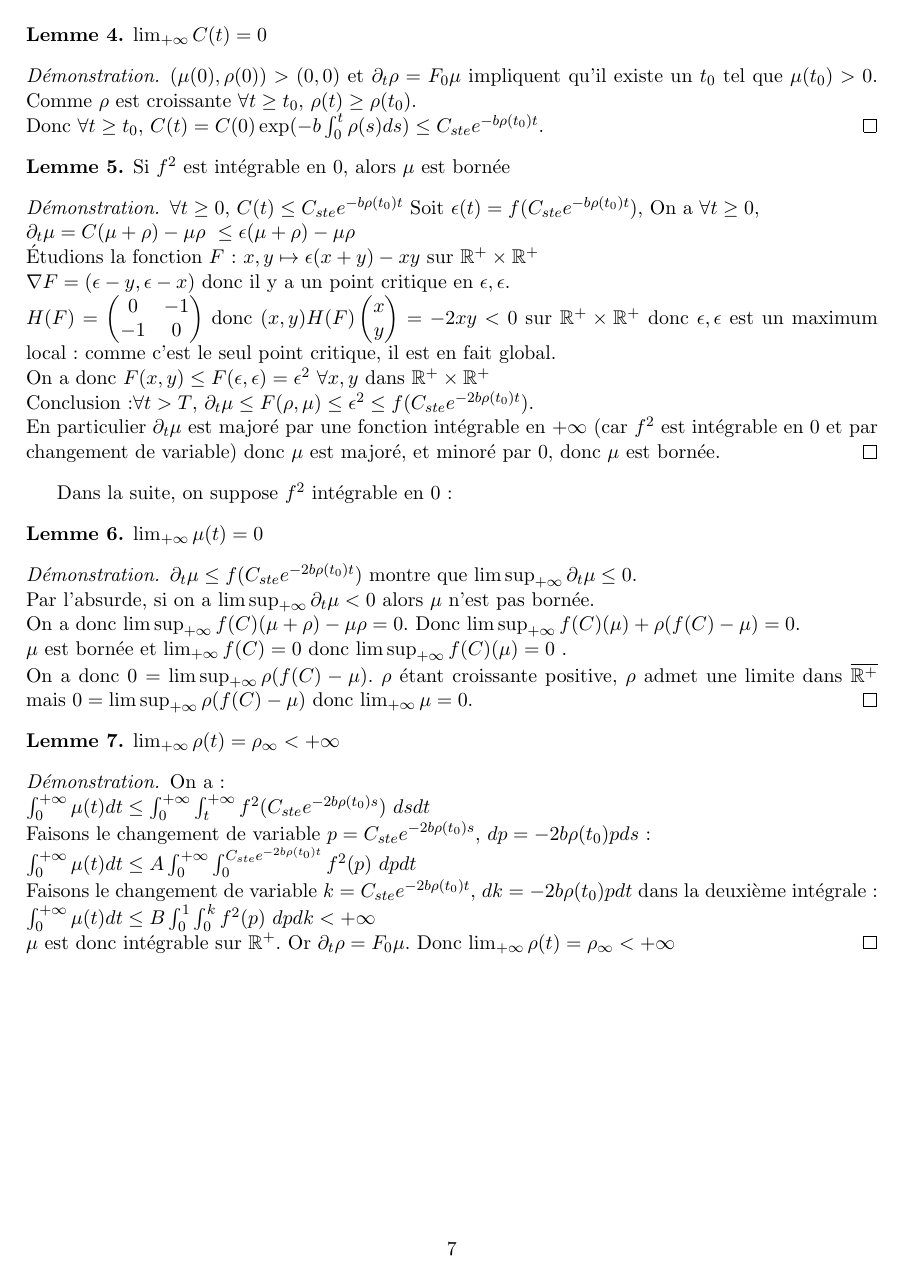
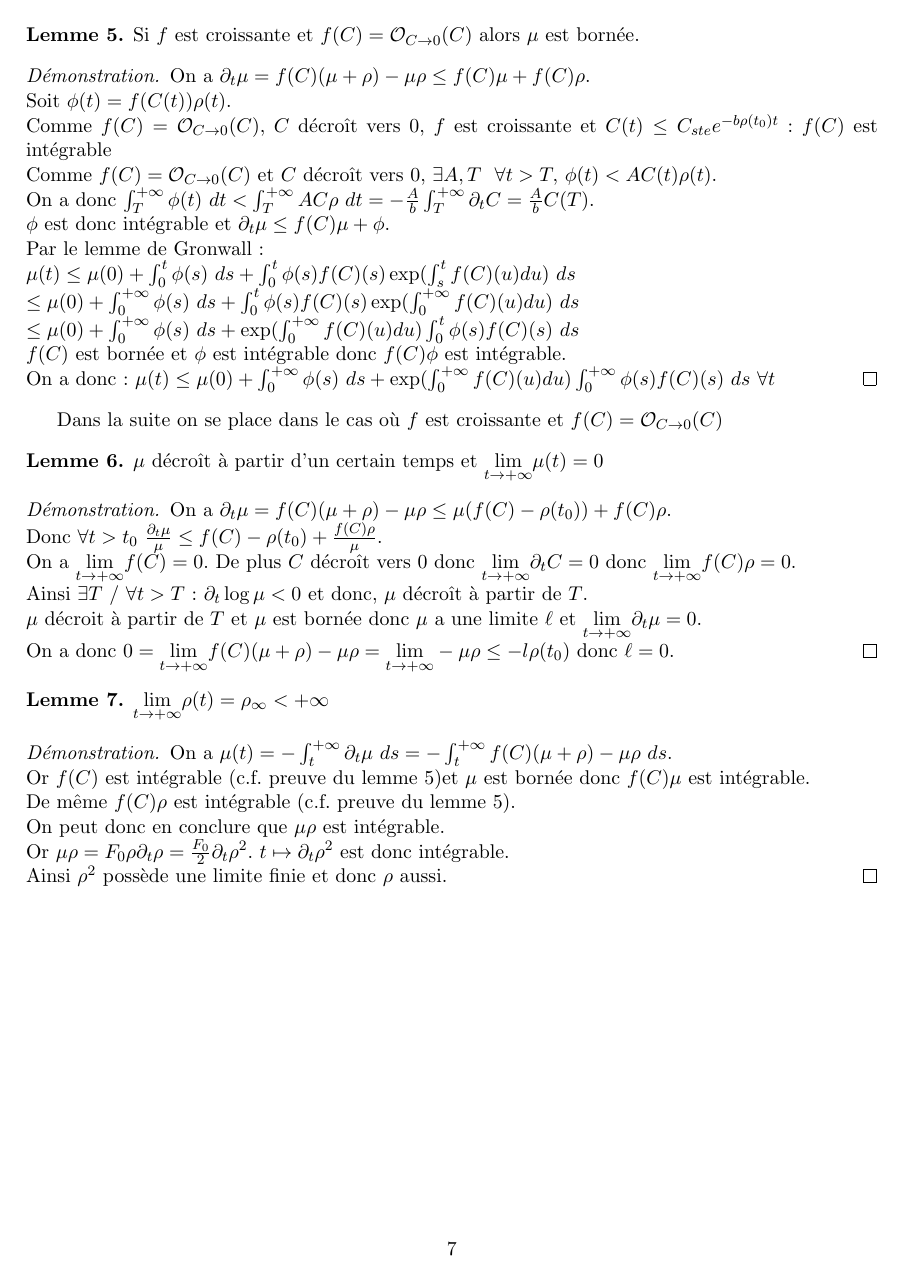
Before and after one commit to liamtoran/MushroomPDEs, a LaTeX document (rapport.tex, which reads rapport-aux/mupositifedo.tex): page 7 of 14. Compiled offline with pdfLaTeX.

Commit message:
Correction des preuves 5 6 et 7, l'ancienne etait fausse...

```diff
--- a/rapport-aux/mupositifedo.tex
+++ b/rapport-aux/mupositifedo.tex
@@ -64,39 +70,38 @@ Dans la suite on se place dans le cas $(\mu(0),\rho(0))> (0,0)$, $C(0)>0$:
 \newpage
 
-\begin{lemma}$\lim_{+\infty}C(t) = 0$ \end{lemma}
-\begin{proof} $(\mu(0),\rho(0))> (0,0)$ et $\dt\rho=  F_0 \mu$ impliquent qu'il existe un $t_0$ tel que $\mu(t_0)>0$. Comme $\rho$ est croissante $\forall t\geq t_0$, $\rho(t) \geq \rho(t_0)$.\\Donc $\forall t\geq t_0$, $C(t)= C(0)\exp(-b\int_{0}^{t}\rho(s)ds) \leq C_{ste}e^{-b \rho(t_0)t}$.
+
+\begin{lemma} Si $f$ est croissante et  $f(C)=\mathcal{O}_{C\to 0}(C)$ alors $\mu$ est bornée. \end{lemma}
+\begin{proof} On a $\dt\mu  = f(C)(\mu + \rho) -\mu\rho \leq f(C)\mu + f(C)\rho$.\\
+Soit $\phi(t)= f(C(t))\rho(t)$.\\
+Comme $f(C)=\mathcal{O}_{C\to 0} (C)$, $C$ décroît vers 0, $f$ est croissante et $C(t)\leq C_{ste}e^{-b \rho(t_0)t}$: $f(C)$ est intégrable \\
+ Comme $f(C)=\mathcal{O}_{C\to 0} (C)$ et $C$ décroît vers 0, $\exists A,T$ \ $\forall t > T, $  $ \phi(t) < AC(t)\rho(t)$.\\
+On a donc $\int_T^{+\infty}\phi(t)\ dt< \int_T^{+\infty}AC\rho \ dt  =  -\frac{A}{b}\int_T^{+\infty}\dt C = \frac{A}{b}C(T)$.\\
+$\phi$ est donc intégrable et $\dt\mu  \leq f(C)\mu + \phi$.\\
+Par le lemme de Gronwall:\\
+$\mu(t) \leq \mu(0) + \int_0^t \phi(s) \ ds+\int_0^t \phi(s)f(C)(s)\exp(\int_s^t f(C)(u)du)\ ds \\
+ \leq \mu(0) + \int_0^{+\infty} \phi(s) \ ds+ \int_0^t \phi(s)f(C)(s)\exp(\int_0^{+\infty} f(C)(u)du)\ ds \\
+ \leq  \mu(0) + \int_0^{+\infty} \phi(s) \ ds+ \exp(\int_0^{+\infty} f(C)(u)du)  \int_0^t \phi(s)f(C)(s) \ ds$\\
+$f(C)$ est bornée et  $\phi$ est intégrable donc $f(C)\phi$ est intégrable.\\
+On a donc:
+$\mu(t) \leq  \mu(0) + \int_0^{+\infty} \phi(s) \ ds+ \exp(\int_0^{+\infty} f(C)(u)du)  \int_0^{+\infty} \phi(s)f(C)(s) \ ds$ $\forall t$
 \end{proof}
 
-\begin{lemma} Si $f^2$ est intégrable en 0, alors $\mu$ est bornée
-\end{lemma}
-\begin{proof} $\forall t\geq 0$, $C(t)\leq C_{ste}e^{-b \rho(t_0)t} $ Soit $\epsilon(t)=f(C_{ste}e^{-b \rho(t_0)t} )$, On a $\forall t\geq 0$,\\ $\dt\mu  = C(\mu + \rho) -\mu\rho\ \leq \epsilon(\mu + \rho) -\mu\rho$ \\
-Étudions la fonction $F$ : $x,y \mapsto \epsilon(x + y) -xy$ sur $\mathbb{R}^+ \times \mathbb{R}^+$\\
-$\nabla F = (\epsilon-y, \epsilon-x)$ donc il y a un point critique en $\epsilon,\epsilon$.\\
-$H(F) = \begin{pmatrix}
-   0 & -1 \\
-   -1 & 0
-\end{pmatrix}$ donc $(x,y)H(F)\begin{pmatrix} x \\ y \end{pmatrix} = -2xy < 0$ sur $\mathbb{R}^+ \times \mathbb{R}^+$ donc $\epsilon,\epsilon$ est un maximum local: comme c'est le seul point critique, il est en fait global.\\
-On a donc $F(x,y)\leq F(\epsilon,\epsilon) = \epsilon^2 $ $\forall x,y$ dans $\mathbb{R}^+ \times \mathbb{R}^+$\\
-Conclusion:$\forall t>T$,  $\dt\mu \leq F(\rho,\mu) \leq  \epsilon^2 \leq f(C_{ste}e^{-2b \rho(t_0)t})$. \\En particulier $\dt\mu$ est majoré par une fonction intégrable en $+\infty$ (car $f^2$ est intégrable en 0 et par changement de variable) donc $\mu$ est majoré, et minoré par $0$, donc $\mu$ est bornée.
+Dans la suite on se place dans le cas où $f$ est croissante et  $f(C)=\mathcal{O}_{C\to 0}(C)$
+\begin{lemma} $\mu$ décroît à partir d'un certain temps et $\underset{t\to+\infty} \lim \mu(t) = 0$ \end{lemma}
+\begin{proof}
+On a $\dt \mu = f(C)(\mu + \rho) -\mu\rho \leq \mu (f(C)-\rho(t_0)) + f(C)\rho $.\\
+Donc $\forall t>t_0$ $\frac{\dt \mu}{\mu}  \leq f(C)-\rho(t_0) +\frac{f(C)\rho}{\mu}$. \\
+On a $\underset{t\to+\infty} \lim f(C) =0$. De plus $C$ décroît vers 0 donc $\underset{t\to+\infty} \lim \dt C = 0$ donc $\underset{t\to+\infty} \lim f(C)\rho =0$. \\
+Ainsi $\exists T$ / $\forall t>T$ : $ \dt \log\mu < 0$ et donc, $\mu $ décroît à partir de $T$.\\
+$\mu$ décroit à partir de $T$ et $\mu$ est bornée donc $\mu$ a une limite $\ell$ et $\underset{t\to+\infty} \lim \dt \mu = 0$.\\
+On a donc $0 = \underset{t\to+\infty} \lim f(C)(\mu+\rho)-\mu\rho = \underset{t\to+\infty} \lim -\mu\rho  \leq -l\rho(t_0)$ donc $\ell =0$.
 \end{proof}
-Dans la suite, on suppose $f^2$ intégrable en 0:
-\begin{lemma} $\lim_{+\infty} \mu(t) = 0$
-\end{lemma}
+\begin{lemma} $\underset{t\to+\infty} \lim \rho(t) =\rho_\infty < +\infty $ \end{lemma}
 \begin{proof}
-$\dt\mu \leq f(C_{ste}e^{-2b \rho(t_0)t})$ montre que $\limsup _{+\infty}\dt\mu \leq 0$.\\
-Par l'absurde, si on a $\limsup _{+\infty}\dt\mu <0$ alors $\mu$ n'est pas bornée.\\
-On a donc $\limsup_{+\infty}f(C)(\mu + \rho) -\mu\rho = 0$.
-Donc $\limsup_{+\infty} f(C)(\mu) + \rho ( f(C)-\mu) = 0$.\\ $\mu$ est bornée et $\lim_{+\infty}f(C)=0$ donc $\limsup_{+\infty} f(C)(\mu) =0$ .\\
-On a donc $0=  \limsup_{+\infty} \rho (f(C)-\mu)$. $\rho$ étant croissante positive, $\rho$ admet une limite dans  $\overline{\mathbb{R^+}}$ mais $0=  \limsup_{+\infty} \rho (f(C)-\mu)$ donc $\lim_{+\infty}\mu =0$.
-\end{proof}
-
-\begin{lemma}$\lim_{+\infty} \rho(t)= \rho_\infty < +\infty$  \end{lemma}
-\begin{proof}On a:\\
-$\int_0^{+\infty}\mu(t)dt \leq \int_0^{+\infty}\int_t^{+\infty}f^2(C_{ste}e^{-2b \rho(t_0)s})\ dsdt$\\
-Faisons le changement de variable $p = C_{ste}e^{-2b \rho(t_0)s}$, $dp = -2b \rho(t_0)pds$:\\
-$\int_0^{+\infty}\mu(t)dt \leq A\int_0^{+\infty}\int_0^{C_{ste}e^{-2b \rho(t_0)t}}f^2(p)\ dpdt$\\
-Faisons le changement de variable $k = C_{ste}e^{-2b \rho(t_0)t}$, $dk = -2b \rho(t_0)pdt$ dans la deuxième intégrale:\\
-$\int_0^{+\infty}\mu(t)dt \leq B\int_0^{1}\int_0^{k}f^2(p)\ dp dk < +\infty $\\
-$\mu$ est donc intégrable sur $\mathbb{R}^+$. Or $ \dt\rho=  F_0 \mu$. Donc $\lim_{+\infty} \rho(t)= \rho_\infty < +\infty$
+On a $ \mu(t) = - \int_t^{+\infty}\dt \mu \ ds = - \int_t^{+\infty} f(C)(\mu+\rho)-\mu\rho \ ds$.\\
+Or $f(C)$ est intégrable (c.f. preuve du lemme 5)et $\mu$ est bornée donc $f(C)\mu$ est intégrable.\\
+De même $ f(C)\rho$ est intégrable (c.f. preuve du lemme 5).\\
+On peut donc en conclure que $\mu\rho$ est intégrable.\\
+Or $\mu\rho= F_0\rho\dt\rho = \frac{F_0}{2}\dt \rho ^2$. $t \mapsto \dt\rho ^2$ est donc intégrable. \\Ainsi $\rho^2$ possède une limite finie et donc $\rho$ aussi.
 \end{proof}
 %\end{document}
```
Also changed, not shown: rapport.pdf, rapport-aux/mupositifedo.tex (10 more changed lines).
